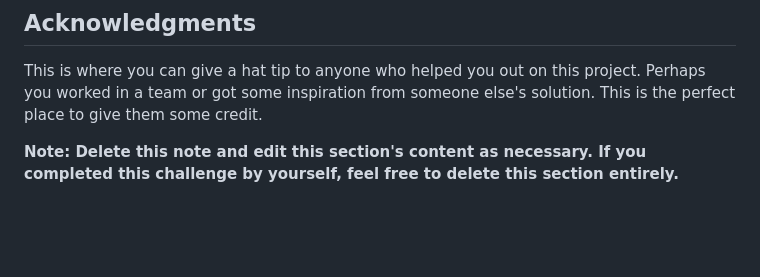
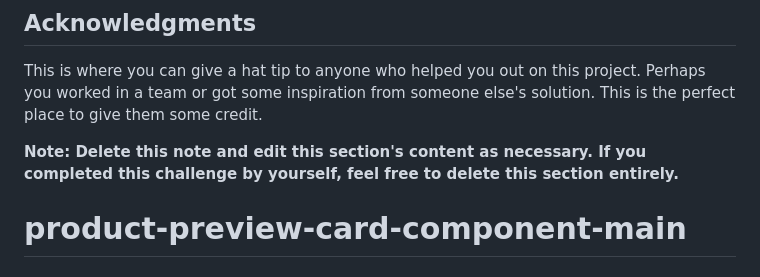
Before and after one commit to OmarRwiheb/product-preview-card-component-main, a Markdown page: README.md, the part around the change. Drawn GitHub-style; blank space fills up the shorter version.

```diff
--- a/README.md
+++ b/README.md
@@ -109,3 +109,4 @@ Use this section to outline areas that you want to continue focusing on in futur
 This is where you can give a hat tip to anyone who helped you out on this project. Perhaps you worked in a team or got some inspiration from someone else's solution. This is the perfect place to give them some credit.
 
 **Note: Delete this note and edit this section's content as necessary. If you completed this challenge by yourself, feel free to delete this section entirely.**
+# product-preview-card-component-main
```
